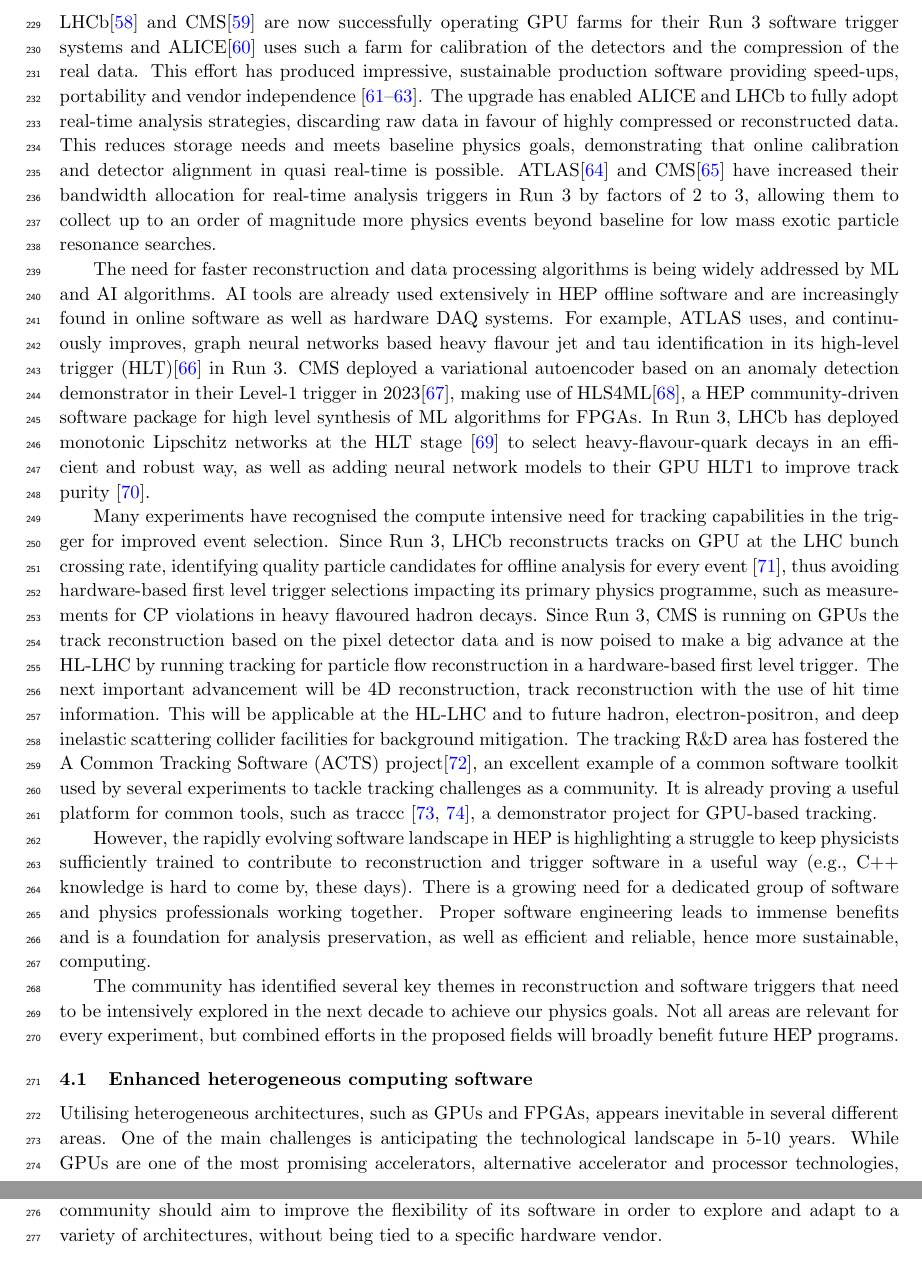
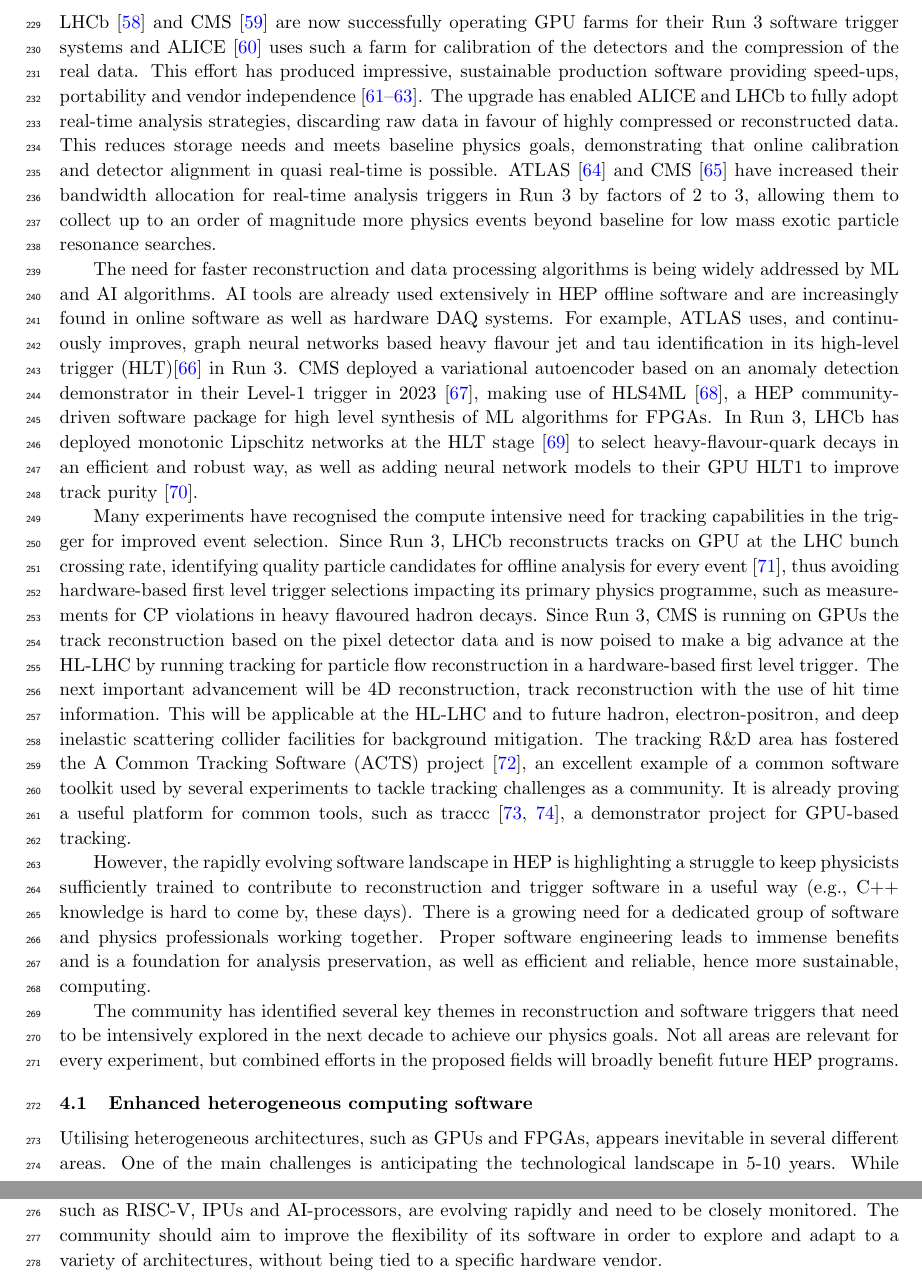
Before and after one commit to HSF/EPPSU-2025-Paper, a LaTeX document (hep-eppsu-software.tex): two parts of pages 7 and 8 of 18, joined at a grey line, cut so that both start at the same text. Compiled offline with pdfLaTeX.

Commit message:
Fix missing space before \cite in several citations

```diff
--- a/hep-eppsu-software.tex
+++ b/hep-eppsu-software.tex
@@ -408,9 +408,9 @@ hadronic interaction simulation to higher energy, as well as overlay of up to
 \section{Reconstruction and Software
 Triggers}\label{reconstruction-and-software-triggers}
 
-LHCb\cite{LHCb:RTDP} and CMS\cite{CMS:Detector_R3}
+LHCb~\cite{LHCb:RTDP} and CMS~\cite{CMS:Detector_R3}
 are now successfully operating GPU farms for their
-Run 3 software trigger systems and ALICE\cite{ALICE:LS2_upgrades} uses such a farm for
+Run 3 software trigger systems and ALICE~\cite{ALICE:LS2_upgrades} uses such a farm for
 calibration of the detectors and the compression of the real data. This
 effort has produced impressive, sustainable production software providing
 speed-ups, portability and vendor
@@ -432,8 +432,8 @@ hardware DAQ systems. For example, ATLAS uses, and continuously improves, graph
 neural networks based heavy flavour jet and tau identification in its high-level
 trigger (HLT)\cite{ATLAS:perf_commissioning} in Run 3.
 CMS deployed a variational autoencoder based on
-an anomaly detection demonstrator in their Level-1 trigger in 2023\cite{CMS-DP-2023-079},
-making use of HLS4ML\cite{fastml_team_hls4ml}, a HEP community-driven
+an anomaly detection demonstrator in their Level-1 trigger in 2023~\cite{CMS-DP-2023-079},
+making use of HLS4ML~\cite{fastml_team_hls4ml}, a HEP community-driven
 software package for high level synthesis of ML algorithms for FPGAs. In Run 3,
 LHCb has deployed monotonic Lipschitz networks at the HLT
 stage~\cite{LHCb:Lipschitz} to select heavy-flavour-quark decays in an efficient
@@ -453,7 +453,7 @@ first level trigger. The next important advancement will be 4D reconstruction,
 track reconstruction with the use of hit time information. This will be
 applicable at the HL-LHC and to future hadron, electron-positron, and deep
 inelastic scattering collider facilities for background mitigation. The tracking
-R\&D area has fostered the A Common Tracking Software (ACTS) project\cite{Ai2022Common},
+R\&D area has fostered the A Common Tracking Software (ACTS) project~\cite{Ai2022Common},
 an excellent example of a common software toolkit used by several experiments to
 tackle tracking challenges as a community. It is already proving a useful
 platform for common tools, such as traccc~\cite{yeo_2023_8119769, traccc}, a
```
Also changed, not shown: hep-eppsu-software.tex (16 more changed lines).
